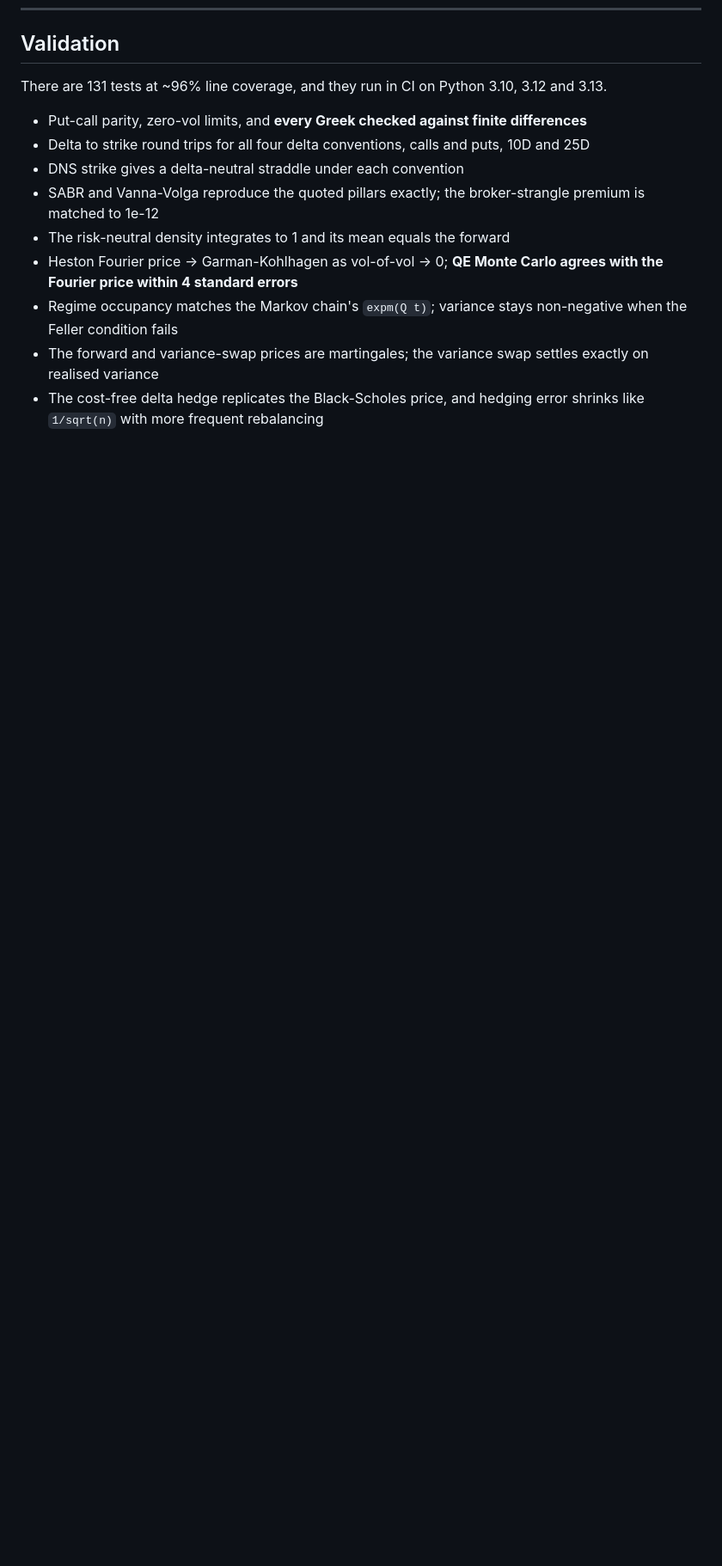
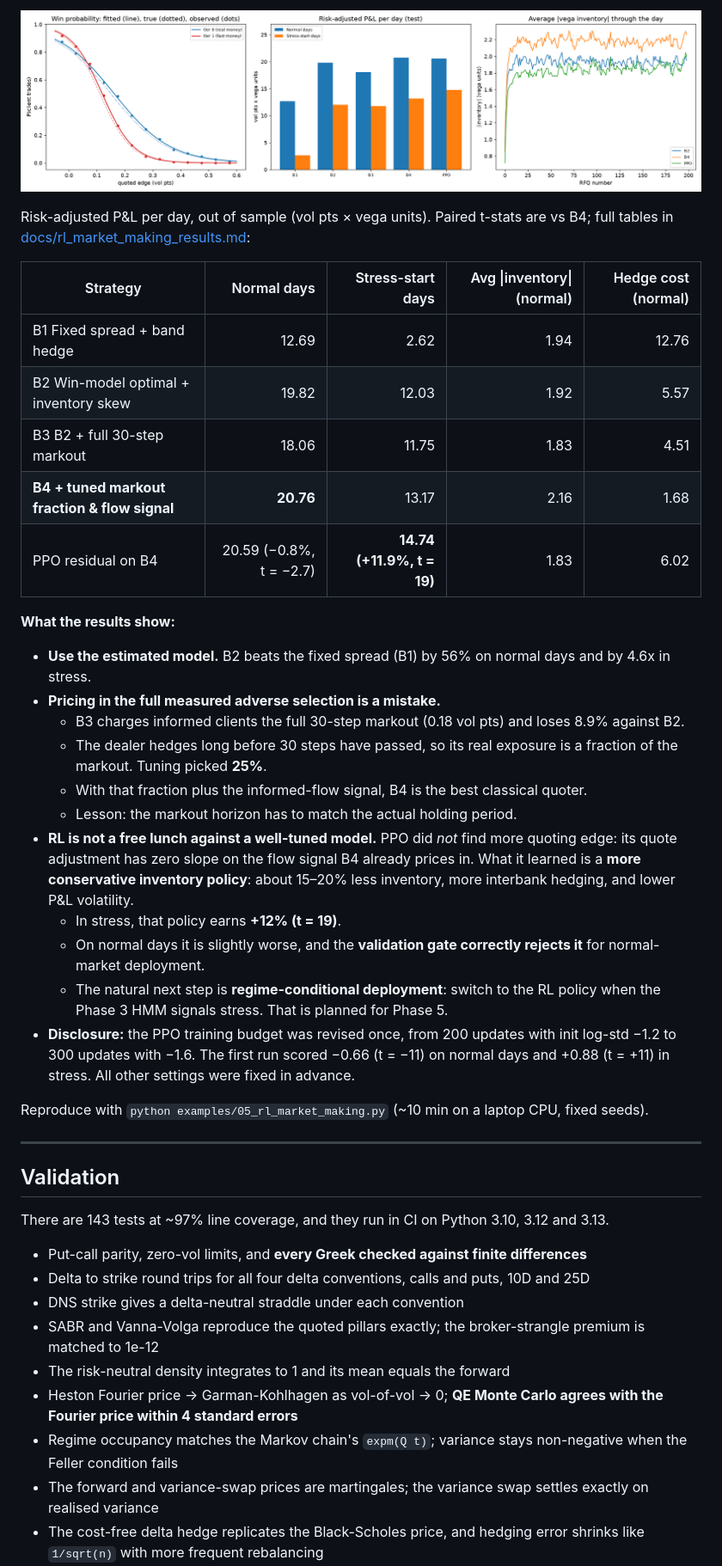
Before and after one commit to Nit17/DeltaSigma, a Markdown page: README.md, the part around one of its changes. Shown at 86% size. Rendered like a GitHub page; pictures changed too: docs/images/rl_market_making.png (added); blank space fills up the shorter version.

```diff
--- a/README.md
+++ b/README.md
@@ -184,6 +216,46 @@ FRED data). `--synthetic --quick` runs the same pipeline offline on simulated da
+![RL market making](docs/images/rl_market_making.png)
+
+Risk-adjusted P&L per day, out of sample (vol pts × vega units). Paired t-stats are vs
+B4; full tables in [docs/rl_market_making_results.md](docs/rl_market_making_results.md):
+
+| Strategy | Normal days | Stress-start days | Avg \|inventory\| (normal) | Hedge cost (normal) |
+|---|---:|---:|---:|---:|
+| B1 Fixed spread + band hedge | 12.69 | 2.62 | 1.94 | 12.76 |
+| B2 Win-model optimal + inventory skew | 19.82 | 12.03 | 1.92 | 5.57 |
+| B3 B2 + full 30-step markout | 18.06 | 11.75 | 1.83 | 4.51 |
+| **B4 + tuned markout fraction & flow signal** | **20.76** | 13.17 | 2.16 | 1.68 |
+| PPO residual on B4 | 20.59 (−0.8%, t = −2.7) | **14.74 (+11.9%, t = 19)** | 1.83 | 6.02 |
+
+**What the results show:**
+- **Use the estimated model.** B2 beats the fixed spread (B1) by 56% on normal days and
+  by 4.6x in stress.
+- **Pricing in the full measured adverse selection is a mistake.**
+  - B3 charges informed clients the full 30-step markout (0.18 vol pts) and loses 8.9%
+    against B2.
+  - The dealer hedges long before 30 steps have passed, so its real exposure is a fraction
+    of the markout. Tuning picked **25%**.
+  - With that fraction plus the informed-flow signal, B4 is the best classical quoter.
+  - Lesson: the markout horizon has to match the actual holding period.
+- **RL is not a free lunch against a well-tuned model.** PPO did *not* find more
+  quoting edge: its quote adjustment has zero slope on the flow signal B4 already prices
+  in. What it learned is a **more conservative inventory policy**: about 15–20% less
+  inventory, more interbank hedging, and lower P&L volatility.
+  - In stress, that policy earns **+12% (t = 19)**.
+  - On normal days it is slightly worse, and the **validation gate correctly rejects it**
+    for normal-market deployment.
+  - The natural next step is **regime-conditional deployment**: switch to the RL policy
+    when the Phase 3 HMM signals stress. That is planned for Phase 5.
+- **Disclosure:** the PPO training budget was revised once, from 200 updates with
+  init log-std −1.2 to 300 updates with −1.6. The first run scored −0.66 (t = −11) on
+  normal days and +0.88 (t = +11) in stress. All other settings were fixed in advance.
+
+Reproduce with `python examples/05_rl_market_making.py` (~10 min on a laptop CPU, fixed seeds).
+
+---
+
 ## Validation
 
-There are 131 tests at ~96% line coverage, and they run in CI on Python 3.10, 3.12 and 3.13.
+There are 143 tests at ~97% line coverage, and they run in CI on Python 3.10, 3.12 and 3.13.
 
 - Put-call parity, zero-vol limits, and **every Greek checked against finite differences**
 - Delta to strike round trips for all four delta conventions, calls and puts, 10D and 25D
```
Also changed, not shown: other parts of README.md (+50 -4 lines), docs/rl_market_making_results.md (added, +41 -0 lines), 8 other files.
